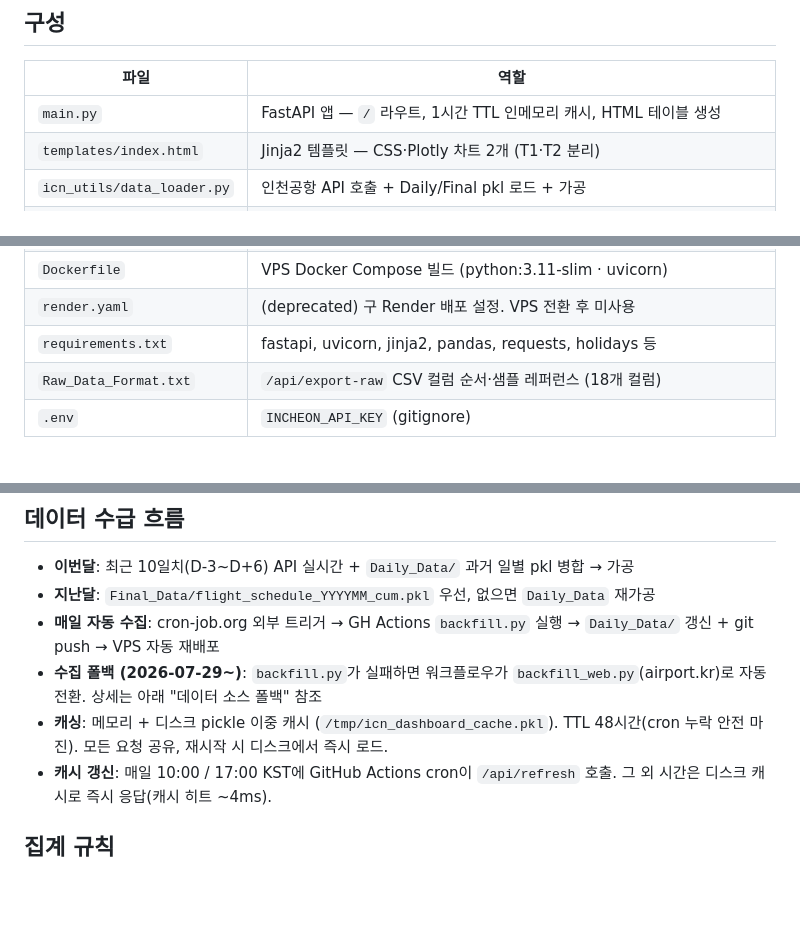
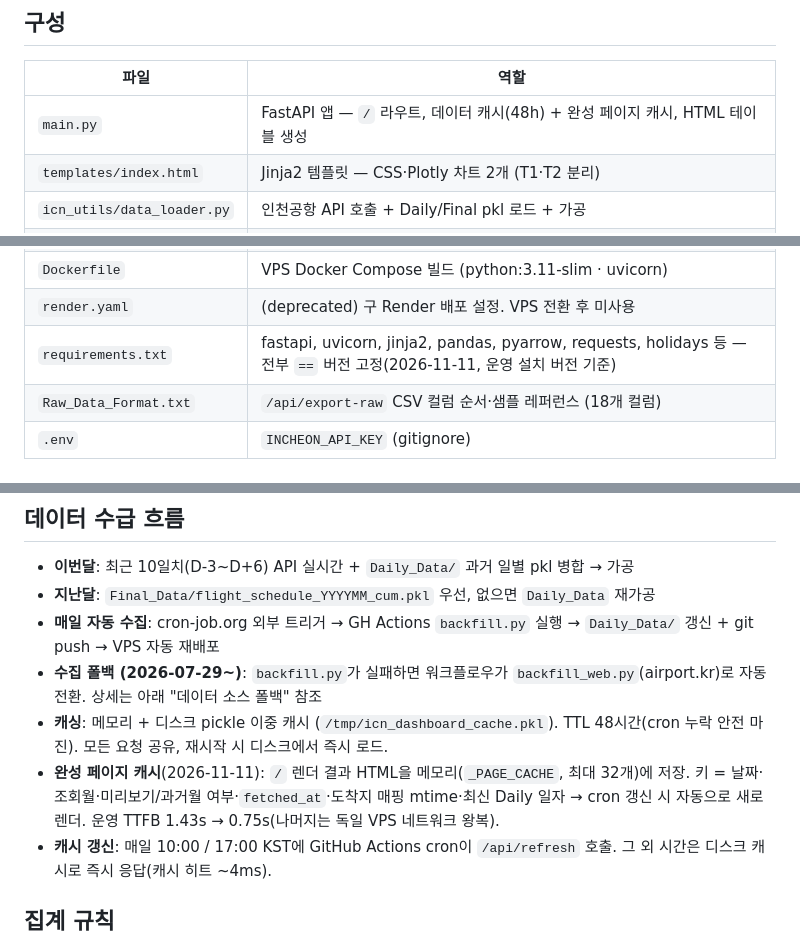
Before and after one commit to jongho1972/icn-dashboard, a Markdown page: CLAUDE.md, 3 parts joined by grey strips. Drawn GitHub-style; blank space fills up the shorter version.

Commit message:
문서: 완성 페이지 캐시·의존성 버전 고정 반영
Co-Authored-By: Claude Opus 5.5 <noreply@anthropic.com>
Claude-Session: https://claude.ai/code/session_011uGNRQ7XV3ZNMgw4337Qid

```diff
--- a/CLAUDE.md
+++ b/CLAUDE.md
@@ -16,7 +16,7 @@
 
 | 파일 | 역할 |
 |------|------|
-| `main.py` | FastAPI 앱 — `/` 라우트, 1시간 TTL 인메모리 캐시, HTML 테이블 생성 |
+| `main.py` | FastAPI 앱 — `/` 라우트, 데이터 캐시(48h) + 완성 페이지 캐시, HTML 테이블 생성 |
 | `templates/index.html` | Jinja2 템플릿 — CSS·Plotly 차트 2개 (T1·T2 분리) |
 | `icn_utils/data_loader.py` | 인천공항 API 호출 + Daily/Final pkl 로드 + 가공 |
 | `icn_utils/aggregator.py` | 월간 비교 집계 (전체·일자별·항공사별·도착지별·게이트별) |
@@ -28,7 +28,7 @@
 | `Final_Data/` | 완료된 월의 가공된 cum pkl |
 | `Dockerfile` | VPS Docker Compose 빌드 (python:3.11-slim · uvicorn) |
 | `render.yaml` | (deprecated) 구 Render 배포 설정. VPS 전환 후 미사용 |
-| `requirements.txt` | fastapi, uvicorn, jinja2, pandas, requests, holidays 등 |
+| `requirements.txt` | fastapi, uvicorn, jinja2, pandas, pyarrow, requests, holidays 등 — 전부 `==` 버전 고정(2026-11-11, 운영 설치 버전 기준) |
 | `Raw_Data_Format.txt` | `/api/export-raw` CSV 컬럼 순서·샘플 레퍼런스 (18개 컬럼) |
 | `.env` | `INCHEON_API_KEY` (gitignore) |
 
@@ -47,6 +47,7 @@ uvicorn main:app --reload --port 8000
 - **매일 자동 수집**: cron-job.org 외부 트리거 → GH Actions `backfill.py` 실행 → `Daily_Data/` 갱신 + git push → VPS 자동 재배포
 - **수집 폴백 (2026-07-29~)**: `backfill.py`가 실패하면 워크플로우가 `backfill_web.py`(airport.kr)로 자동 전환. 상세는 아래 "데이터 소스 폴백" 참조
 - **캐싱**: 메모리 + 디스크 pickle 이중 캐시 (`/tmp/icn_dashboard_cache.pkl`). TTL 48시간(cron 누락 안전 마진). 모든 요청 공유, 재시작 시 디스크에서 즉시 로드.
+- **완성 페이지 캐시**(2026-11-11): `/` 렌더 결과 HTML을 메모리(`_PAGE_CACHE`, 최대 32개)에 저장. 키 = 날짜·조회월·미리보기/과거월 여부·`fetched_at`·도착지 매핑 mtime·최신 Daily 일자 → cron 갱신 시 자동으로 새로 렌더. 운영 TTFB 1.43s → 0.75s(나머지는 독일 VPS 네트워크 왕복).
 - **캐시 갱신**: 매일 10:00 / 17:00 KST에 GitHub Actions cron이 `/api/refresh` 호출. 그 외 시간은 디스크 캐시로 즉시 응답(캐시 히트 ~4ms).
 
 ## 집계 규칙
```
